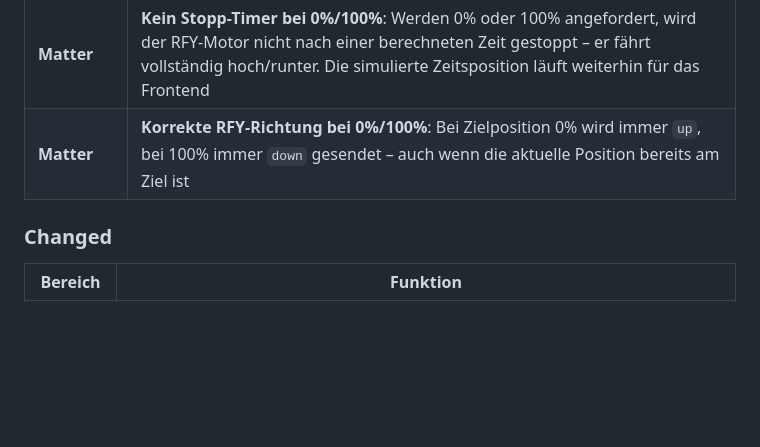
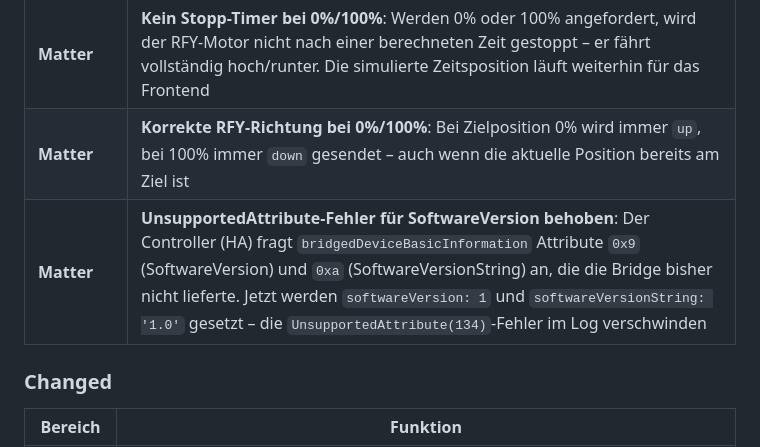
Before and after one commit to gdolfen/rfxcom2matter, a Markdown page: RELEASE-NOTES.md, the part around the change. Drawn GitHub-style; blank space fills up the shorter version.

Commit message:
rfxcom2matter 0.2.12: merge softwareVersion fix into release notes

```diff
--- a/RELEASE-NOTES.md
+++ b/RELEASE-NOTES.md
@@ -13,6 +13,7 @@ Das Format lehnt sich an [Keep a Changelog](https://keepachangelog.com/) an.
 | **MQTT/HA** | **Empfangene Positionen korrekt invertiert**: Set-Position-Template rechnet HA-konforme Werte in unser internes Modell (0=open, 100=closed) um |
 | **Matter** | **Kein Stopp-Timer bei 0%/100%**: Werden 0% oder 100% angefordert, wird der RFY-Motor nicht nach einer berechneten Zeit gestoppt – er fährt vollständig hoch/runter. Die simulierte Zeitsposition läuft weiterhin für das Frontend |
 | **Matter** | **Korrekte RFY-Richtung bei 0%/100%**: Bei Zielposition 0% wird immer `up`, bei 100% immer `down` gesendet – auch wenn die aktuelle Position bereits am Ziel ist |
+| **Matter** | **UnsupportedAttribute-Fehler für SoftwareVersion behoben**: Der Controller (HA) fragt `bridgedDeviceBasicInformation` Attribute `0x9` (SoftwareVersion) und `0xa` (SoftwareVersionString) an, die die Bridge bisher nicht lieferte. Jetzt werden `softwareVersion: 1` und `softwareVersionString: '1.0'` gesetzt – die `UnsupportedAttribute(134)`-Fehler im Log verschwinden |
 
 ### Changed
 
```
